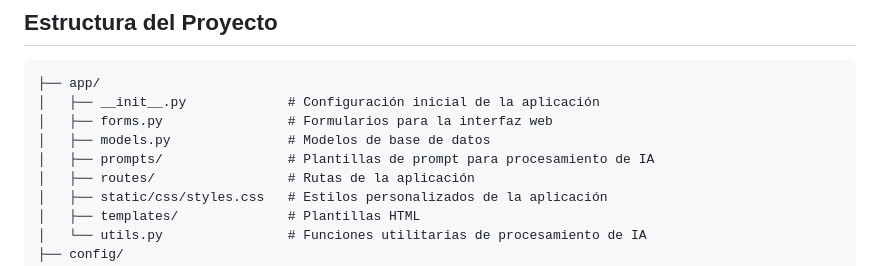
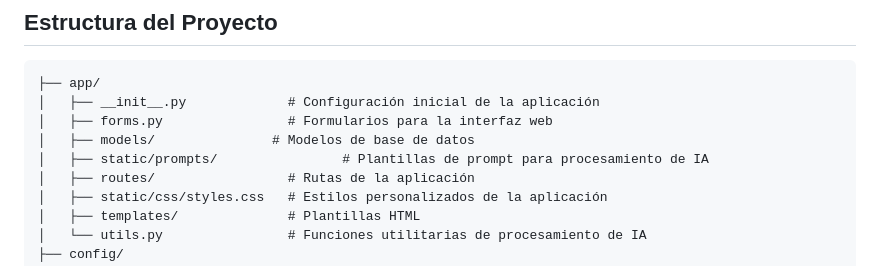
Before and after one commit to felix-antonio-sl/urgentias, a Markdown page: README.md, the part around the change. Drawn GitHub-style.

Commit message:
Update project structure paths in README

```diff
--- a/README.md
+++ b/README.md
@@ -8,8 +8,8 @@ Aplicación web para la gestión y documentación en tiempo real de atenciones e
 ├── app/
 │   ├── __init__.py             # Configuración inicial de la aplicación
 │   ├── forms.py                # Formularios para la interfaz web
-│   ├── models.py               # Modelos de base de datos
-│   ├── prompts/                # Plantillas de prompt para procesamiento de IA
+│   ├── models/               # Modelos de base de datos
+│   ├── static/prompts/                # Plantillas de prompt para procesamiento de IA
 │   ├── routes/                 # Rutas de la aplicación
 │   ├── static/css/styles.css   # Estilos personalizados de la aplicación
 │   ├── templates/              # Plantillas HTML
```
